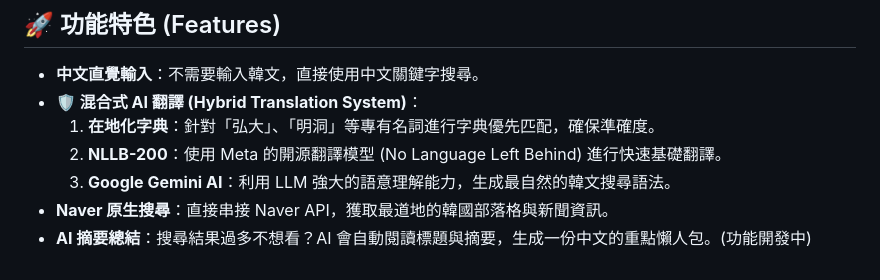
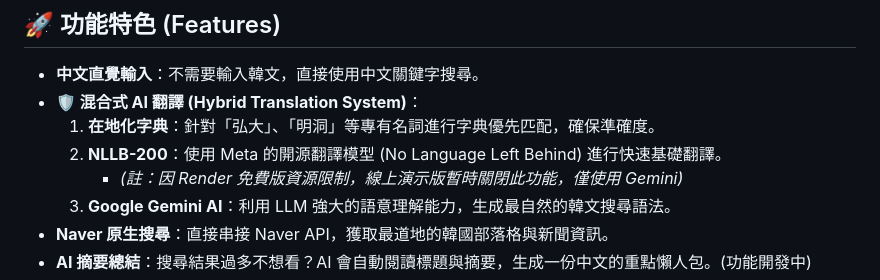
Before and after one commit to EscA95103040126/scu11401newaicolabsocialdesign, a Markdown page: README.md, the part around the change. Drawn GitHub-style.

Commit message:
Update README note about NLLB on Cloud

```diff
--- a/README.md
+++ b/README.md
@@ -12,6 +12,7 @@
 * **🛡️ 混合式 AI 翻譯 (Hybrid Translation System)**：
     1. **在地化字典**：針對「弘大」、「明洞」等專有名詞進行字典優先匹配，確保準確度。
     2. **NLLB-200**：使用 Meta 的開源翻譯模型 (No Language Left Behind) 進行快速基礎翻譯。
+        * *(註：因 Render 免費版資源限制，線上演示版暫時關閉此功能，僅使用 Gemini)*
     3. **Google Gemini AI**：利用 LLM 強大的語意理解能力，生成最自然的韓文搜尋語法。
 * **Naver 原生搜尋**：直接串接 Naver API，獲取最道地的韓國部落格與新聞資訊。
 * **AI 摘要總結**：搜尋結果過多不想看？AI 會自動閱讀標題與摘要，生成一份中文的重點懶人包。(功能開發中)
```
